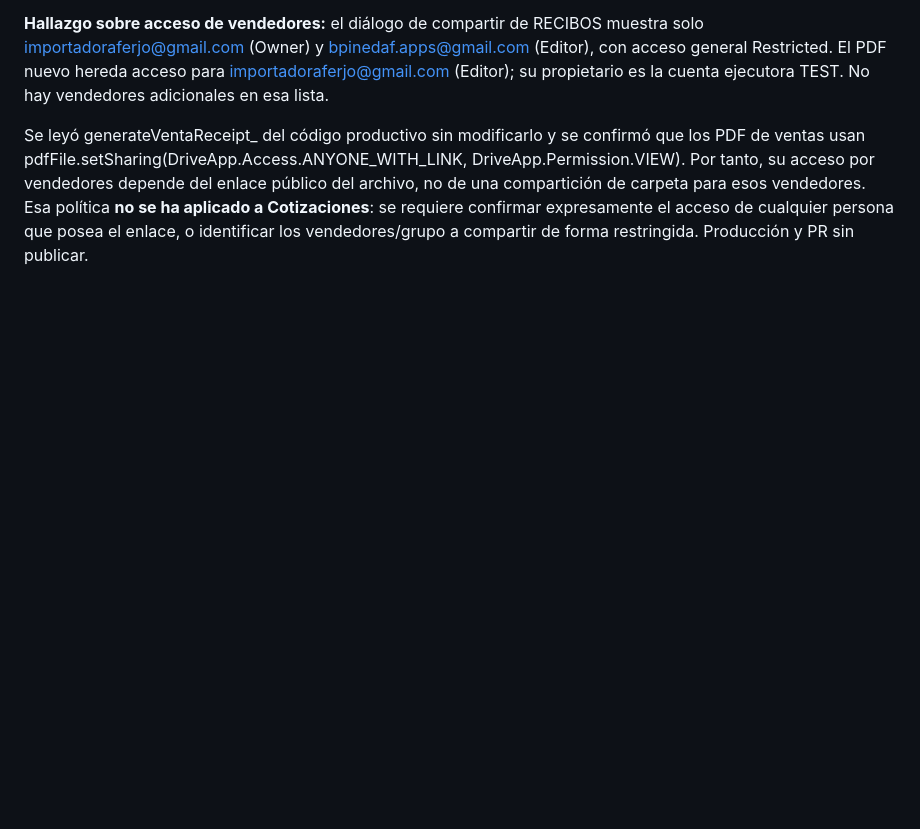
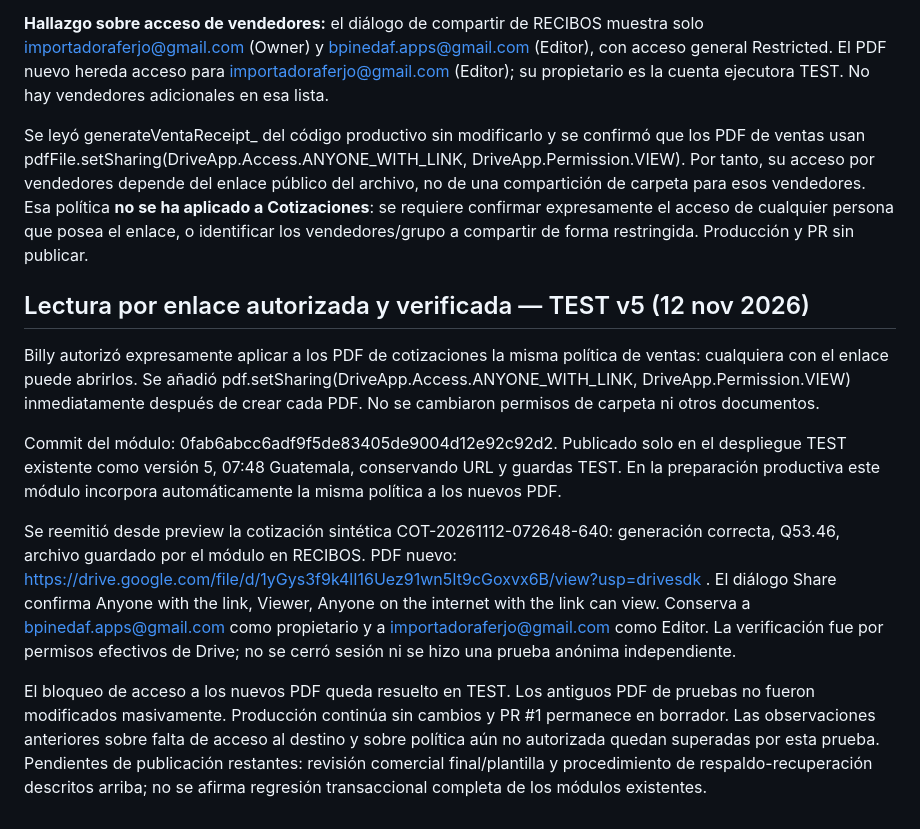
Before and after one commit to bpinedaf/FERJO_Inventario, a Markdown page: COTIZACIONES_TEST_RESULTADOS.md, the part around one of its changes. GitHub-like rendering; blank space fills up the shorter version.

Commit message:
docs(cotizaciones): verificar lectura por enlace autorizada en TEST v5

```diff
--- a/COTIZACIONES_TEST_RESULTADOS.md
+++ b/COTIZACIONES_TEST_RESULTADOS.md
@@ -93,3 +93,13 @@ El propietario otorgó Editor a bpinedaf.apps@gmail.com. Se verificó acceso a R
 **Hallazgo sobre acceso de vendedores:** el diálogo de compartir de RECIBOS muestra solo importadoraferjo@gmail.com (Owner) y bpinedaf.apps@gmail.com (Editor), con acceso general Restricted. El PDF nuevo hereda acceso para importadoraferjo@gmail.com (Editor); su propietario es la cuenta ejecutora TEST. No hay vendedores adicionales en esa lista.
 
 Se leyó generateVentaReceipt_ del código productivo sin modificarlo y se confirmó que los PDF de ventas usan pdfFile.setSharing(DriveApp.Access.ANYONE_WITH_LINK, DriveApp.Permission.VIEW). Por tanto, su acceso por vendedores depende del enlace público del archivo, no de una compartición de carpeta para esos vendedores. Esa política **no se ha aplicado a Cotizaciones**: se requiere confirmar expresamente el acceso de cualquier persona que posea el enlace, o identificar los vendedores/grupo a compartir de forma restringida. Producción y PR sin publicar.
+
+## Lectura por enlace autorizada y verificada — TEST v5 (12 nov 2026)
+
+Billy autorizó expresamente aplicar a los PDF de cotizaciones la misma política de ventas: cualquiera con el enlace puede abrirlos. Se añadió pdf.setSharing(DriveApp.Access.ANYONE_WITH_LINK, DriveApp.Permission.VIEW) inmediatamente después de crear cada PDF. No se cambiaron permisos de carpeta ni otros documentos.
+
+Commit del módulo: 0fab6abcc6adf9f5de83405de9004d12e92c92d2. Publicado solo en el despliegue TEST existente como versión 5, 07:48 Guatemala, conservando URL y guardas TEST. En la preparación productiva este módulo incorpora automáticamente la misma política a los nuevos PDF.
+
+Se reemitió desde preview la cotización sintética COT-20261112-072648-640: generación correcta, Q53.46, archivo guardado por el módulo en RECIBOS. PDF nuevo: https://drive.google.com/file/d/1yGys3f9k4lI16Uez91wn5It9cGoxvx6B/view?usp=drivesdk . El diálogo Share confirma Anyone with the link, Viewer, Anyone on the internet with the link can view. Conserva a bpinedaf.apps@gmail.com como propietario y a importadoraferjo@gmail.com como Editor. La verificación fue por permisos efectivos de Drive; no se cerró sesión ni se hizo una prueba anónima independiente.
+
+El bloqueo de acceso a los nuevos PDF queda resuelto en TEST. Los antiguos PDF de pruebas no fueron modificados masivamente. Producción continúa sin cambios y PR #1 permanece en borrador. Las observaciones anteriores sobre falta de acceso al destino y sobre política aún no autorizada quedan superadas por esta prueba. Pendientes de publicación restantes: revisión comercial final/plantilla y procedimiento de respaldo-recuperación descritos arriba; no se afirma regresión transaccional completa de los módulos existentes.
```
Also changed, not shown: other parts of COTIZACIONES_TEST_RESULTADOS.md (+1 -1 lines).
